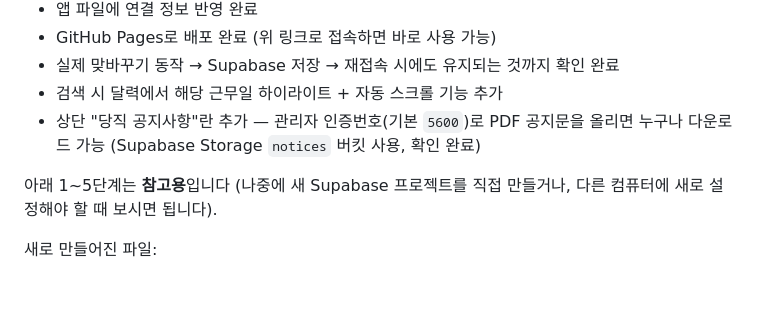
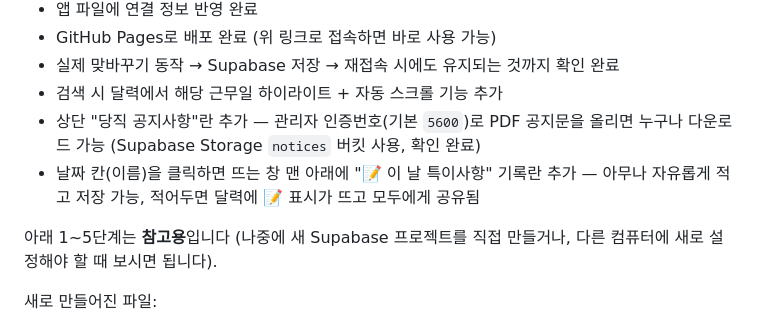
Before and after one commit to suyoungjang-art/chuncheon-namboo-duty, a Markdown page: README.md, the part around the change. GitHub-like rendering; blank space fills up the shorter version.

Commit message:
문서 업데이트: 특이사항 기능 반영
Co-Authored-By: Claude Sonnet 5 <noreply@anthropic.com>

```diff
--- a/README.md
+++ b/README.md
@@ -16,6 +16,7 @@
 - 실제 맞바꾸기 동작 → Supabase 저장 → 재접속 시에도 유지되는 것까지 확인 완료
 - 검색 시 달력에서 해당 근무일 하이라이트 + 자동 스크롤 기능 추가
 - 상단 "당직 공지사항"란 추가 — 관리자 인증번호(기본 `5600`)로 PDF 공지문을 올리면 누구나 다운로드 가능 (Supabase Storage `notices` 버킷 사용, 확인 완료)
+- 날짜 칸(이름)을 클릭하면 뜨는 창 맨 아래에 "📝 이 날 특이사항" 기록란 추가 — 아무나 자유롭게 적고 저장 가능, 적어두면 달력에 📝 표시가 뜨고 모두에게 공유됨
 
 아래 1~5단계는 **참고용**입니다 (나중에 새 Supabase 프로젝트를 직접 만들거나, 다른 컴퓨터에 새로 설정해야 할 때 보시면 됩니다).
 
```
